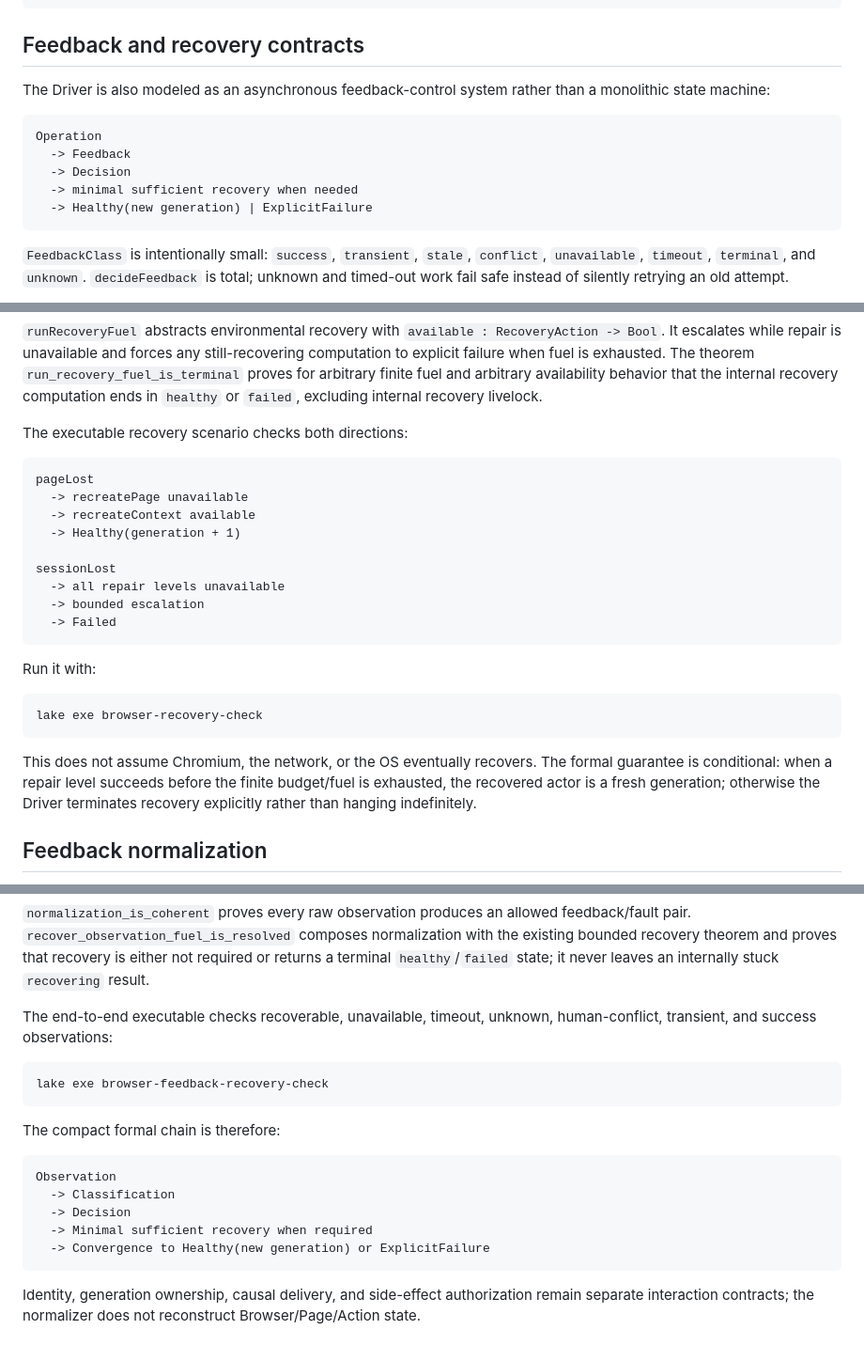
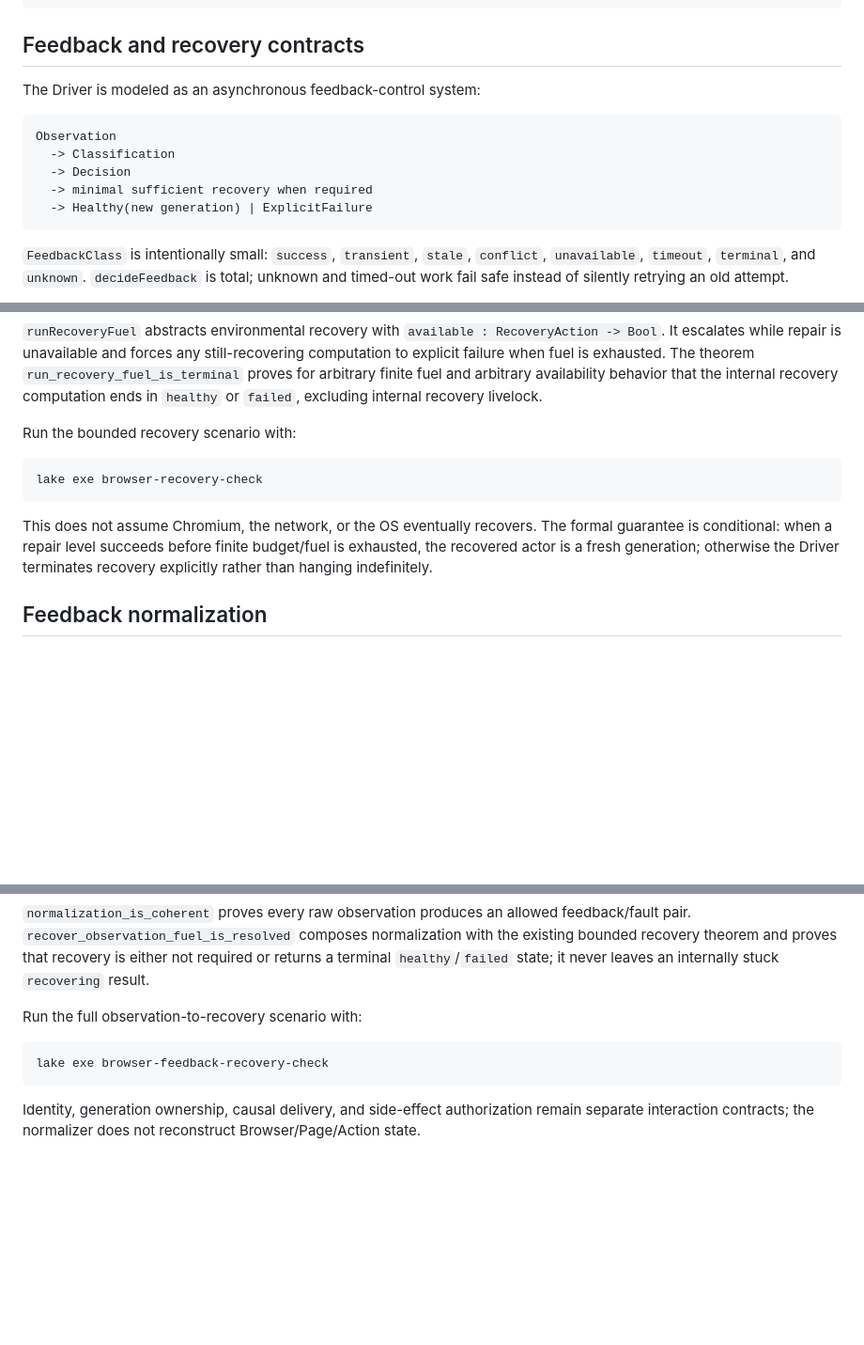
Before and after one commit to qigao/lean, a Markdown page: README.md, 3 parts joined by grey strips. Shown at 94% size. GitHub-like rendering; blank space fills up the shorter version.

Commit message:
docs: finalize observation-to-recovery proof chain

````diff
--- a/README.md
+++ b/README.md
@@ -25,13 +25,13 @@ lake exe browser-interaction-trace-check traces/interaction-contracts.jsonl
 
 ## Feedback and recovery contracts
 
-The Driver is also modeled as an asynchronous feedback-control system rather than a monolithic state machine:
+The Driver is modeled as an asynchronous feedback-control system:
 
 ```text
-Operation
-  -> Feedback
+Observation
+  -> Classification
   -> Decision
-  -> minimal sufficient recovery when needed
+  -> minimal sufficient recovery when required
   -> Healthy(new generation) | ExplicitFailure
 ```
 
@@ -56,27 +56,13 @@ Recovery state contains only status, generation, fault, current recovery action,
 
 `runRecoveryFuel` abstracts environmental recovery with `available : RecoveryAction -> Bool`. It escalates while repair is unavailable and forces any still-recovering computation to explicit failure when fuel is exhausted. The theorem `run_recovery_fuel_is_terminal` proves for arbitrary finite fuel and arbitrary availability behavior that the internal recovery computation ends in `healthy` or `failed`, excluding internal recovery livelock.
 
-The executable recovery scenario checks both directions:
-
-```text
-pageLost
-  -> recreatePage unavailable
-  -> recreateContext available
-  -> Healthy(generation + 1)
-
-sessionLost
-  -> all repair levels unavailable
-  -> bounded escalation
-  -> Failed
-```
-
-Run it with:
+Run the bounded recovery scenario with:
 
 ```text
 lake exe browser-recovery-check
 ```
 
-This does not assume Chromium, the network, or the OS eventually recovers. The formal guarantee is conditional: when a repair level succeeds before the finite budget/fuel is exhausted, the recovered actor is a fresh generation; otherwise the Driver terminates recovery explicitly rather than hanging indefinitely.
+This does not assume Chromium, the network, or the OS eventually recovers. The formal guarantee is conditional: when a repair level succeeds before finite budget/fuel is exhausted, the recovered actor is a fresh generation; otherwise the Driver terminates recovery explicitly rather than hanging indefinitely.
 
 ## Feedback normalization
 
@@ -117,20 +103,10 @@ unrecognized                -> unknown / unknownFault
 
 `normalization_is_coherent` proves every raw observation produces an allowed feedback/fault pair. `recover_observation_fuel_is_resolved` composes normalization with the existing bounded recovery theorem and proves that recovery is either not required or returns a terminal `healthy`/`failed` state; it never leaves an internally stuck `recovering` result.
 
-The end-to-end executable checks recoverable, unavailable, timeout, unknown, human-conflict, transient, and success observations:
+Run the full observation-to-recovery scenario with:
 
 ```text
 lake exe browser-feedback-recovery-check
-```
-
-The compact formal chain is therefore:
-
-```text
-Observation
-  -> Classification
-  -> Decision
-  -> Minimal sufficient recovery when required
-  -> Convergence to Healthy(new generation) or ExplicitFailure
 ```
 
 Identity, generation ownership, causal delivery, and side-effect authorization remain separate interaction contracts; the normalizer does not reconstruct Browser/Page/Action state.
````
